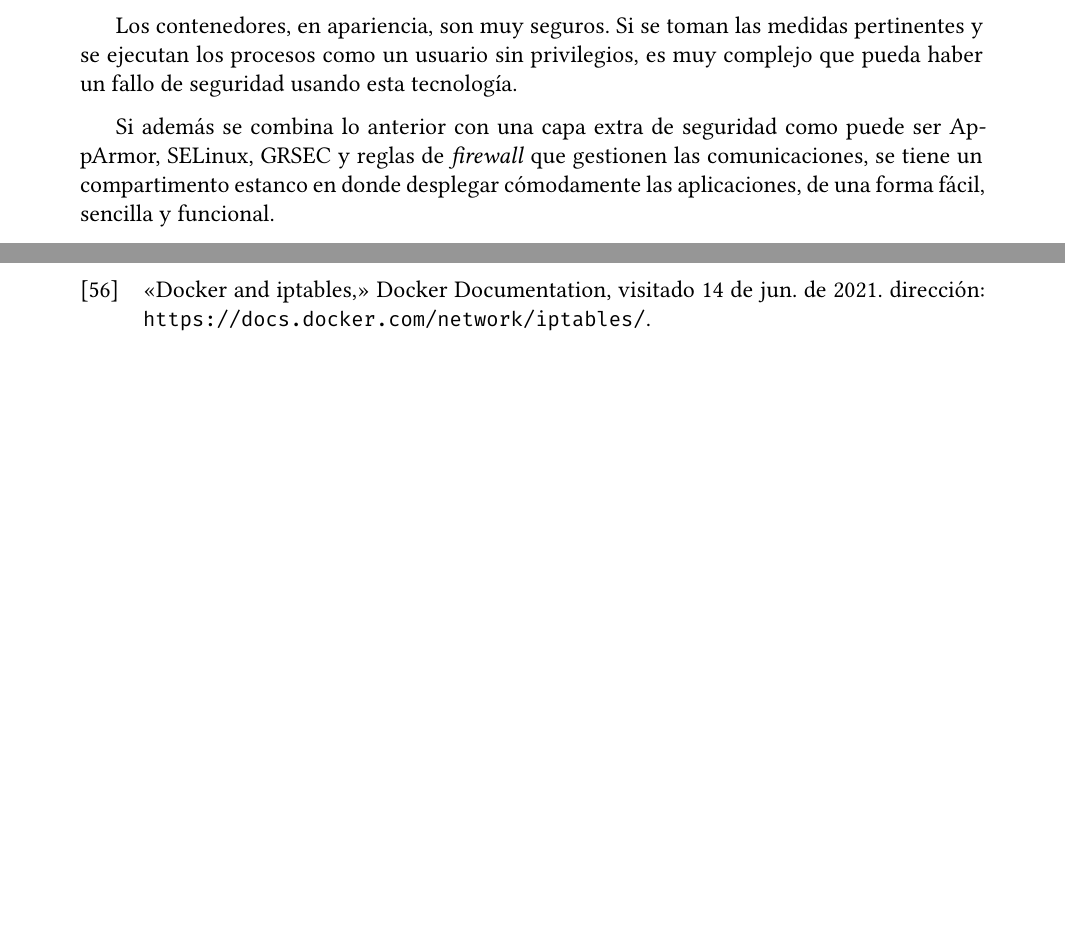
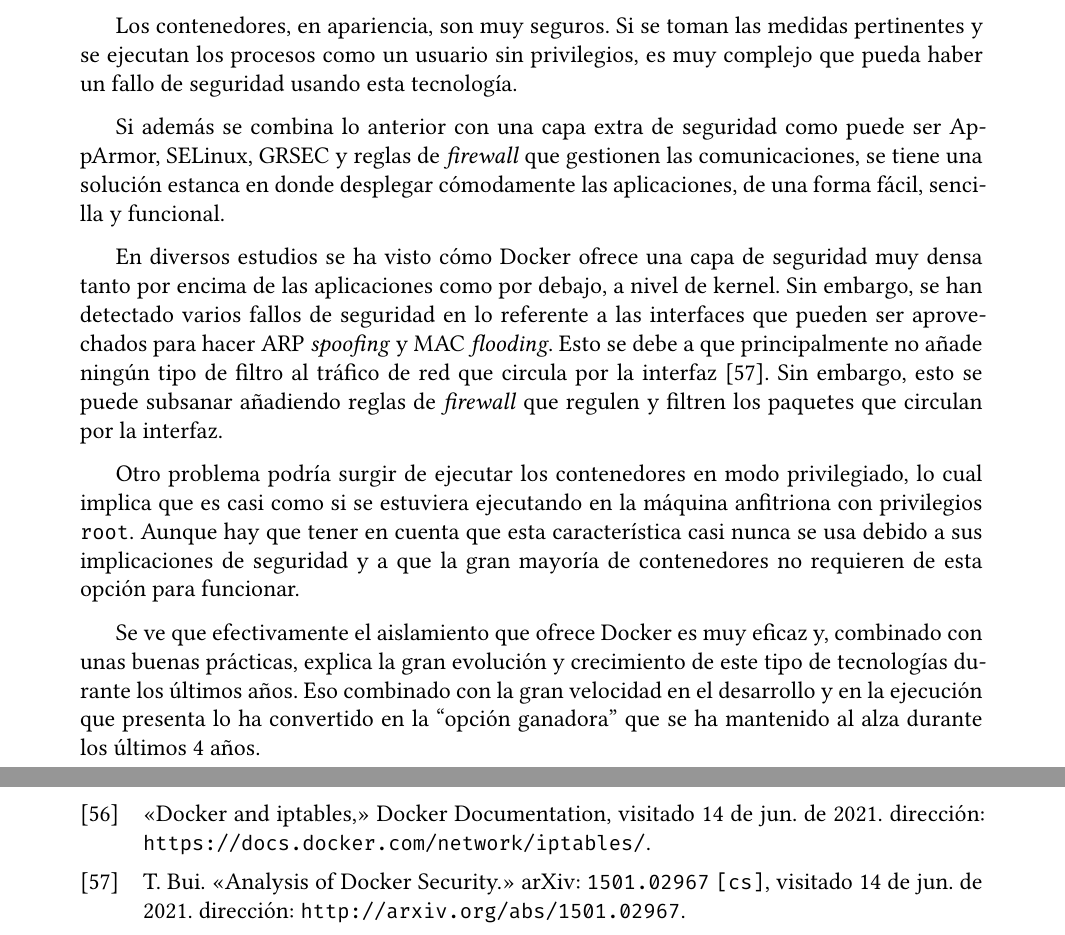
Before and after one commit to Javinator9889/supreme-docker, a LaTeX thesis (main.tex, which reads content/3/conclusions.tex): two parts of pages 59 and 63 of 63, joined at a grey line, cut so that both start at the same text, the shorter picture padded with empty space. Compiled offline with XeLaTeX.

Commit message:
finished security

```diff
--- a/content/3/conclusions.tex
+++ b/content/3/conclusions.tex
@@ -4,5 +4,28 @@ muy complejo que pueda haber un fallo de seguridad usando esta tecnología.
 
 Si además se combina lo anterior con una capa extra de seguridad como puede
 ser AppArmor, SELinux, GRSEC y reglas de \textit{firewall} que gestionen las
-comunicaciones, se tiene un compartimento estanco en donde desplegar
+comunicaciones, se tiene una solución estanca en donde desplegar
 cómodamente las aplicaciones, de una forma fácil, sencilla y funcional.
+
+En diversos estudios se ha visto cómo Docker ofrece una capa de seguridad
+muy densa tanto por encima de las aplicaciones como por debajo, a nivel de
+kernel. Sin embargo, se han detectado varios fallos de seguridad en lo
+referente a las interfaces que pueden ser aprovechados para hacer ARP
+\textit{spoofing} y MAC \textit{flooding}. Esto se debe a que principalmente
+no añade ningún tipo de filtro al tráfico de red que circula por la interfaz
+\autocite{buiAnalysisDockerSecurity2015}. Sin embargo, esto se puede subsanar
+añadiendo reglas de \textit{firewall} que regulen y filtren los paquetes que
+circulan por la interfaz.
+
+Otro problema podría surgir de ejecutar los contenedores en modo privilegiado,
+lo cual implica que es casi como si se estuviera ejecutando en la máquina
+anfitriona con privilegios \texttt{root}. Aunque hay que tener en cuenta que
+esta característica casi nunca se usa debido a sus implicaciones de seguridad
+y a que la gran mayoría de contenedores no requieren de esta opción para
+funcionar.
+
+Se ve que efectivamente el aislamiento que ofrece Docker es muy eficaz y,
+combinado con unas buenas prácticas, explica la gran evolución y crecimiento
+de este tipo de tecnologías durante los últimos años. Eso combinado con la
+gran velocidad en el desarrollo y en la ejecución que presenta lo ha convertido
+en la ``opción ganadora'' que se ha mantenido al alza durante los últimos 4 años.
```
Also changed, not shown: base/Docker.bib (+15 -0 lines).
